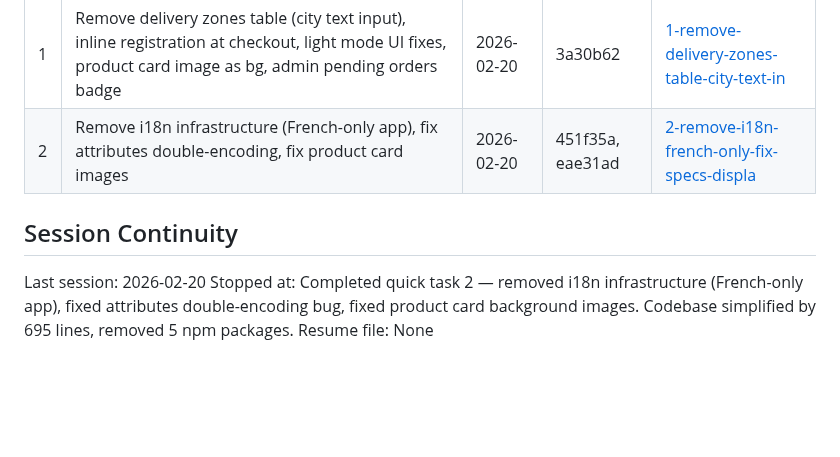
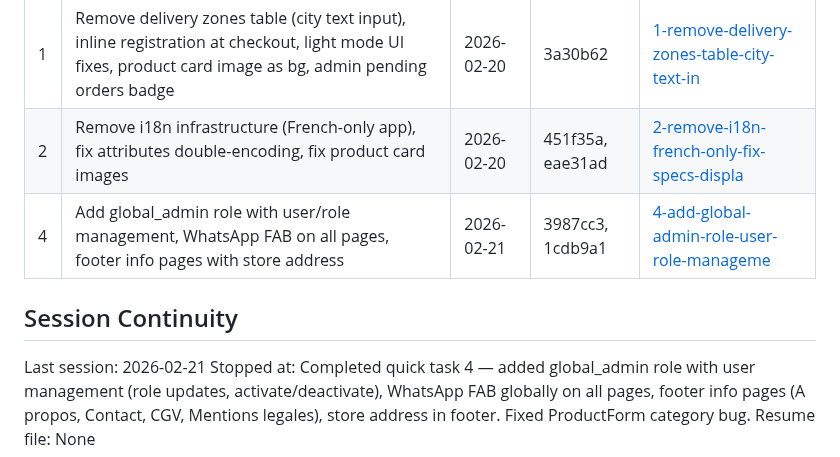
Before and after one commit to nabildorhmi/Ecommerce-App, a Markdown page: .planning/STATE.md, the part around the change. Drawn GitHub-style; blank space fills up the shorter version.

Commit message:
docs(4-01): complete quick task 4 summary and state update

```diff
--- a/.planning/STATE.md
+++ b/.planning/STATE.md
@@ -124,9 +124,10 @@ None.
 |---|-------------|------|--------|-----------|
 | 1 | Remove delivery zones table (city text input), inline registration at checkout, light mode UI fixes, product card image as bg, admin pending orders badge | 2026-02-20 | 3a30b62 | [1-remove-delivery-zones-table-city-text-in](./quick/1-remove-delivery-zones-table-city-text-in/) |
 | 2 | Remove i18n infrastructure (French-only app), fix attributes double-encoding, fix product card images | 2026-02-20 | 451f35a, eae31ad | [2-remove-i18n-french-only-fix-specs-displa](./quick/2-remove-i18n-french-only-fix-specs-displa/) |
+| 4 | Add global_admin role with user/role management, WhatsApp FAB on all pages, footer info pages with store address | 2026-02-21 | 3987cc3, 1cdb9a1 | [4-add-global-admin-role-user-role-manageme](./quick/4-add-global-admin-role-user-role-manageme/) |
 
 ## Session Continuity
 
-Last session: 2026-02-20
-Stopped at: Completed quick task 2 — removed i18n infrastructure (French-only app), fixed attributes double-encoding bug, fixed product card background images. Codebase simplified by 695 lines, removed 5 npm packages.
+Last session: 2026-02-21
+Stopped at: Completed quick task 4 — added global_admin role with user management (role updates, activate/deactivate), WhatsApp FAB globally on all pages, footer info pages (A propos, Contact, CGV, Mentions legales), store address in footer. Fixed ProductForm category bug.
 Resume file: None
```
Also changed, not shown: 1 other file.
